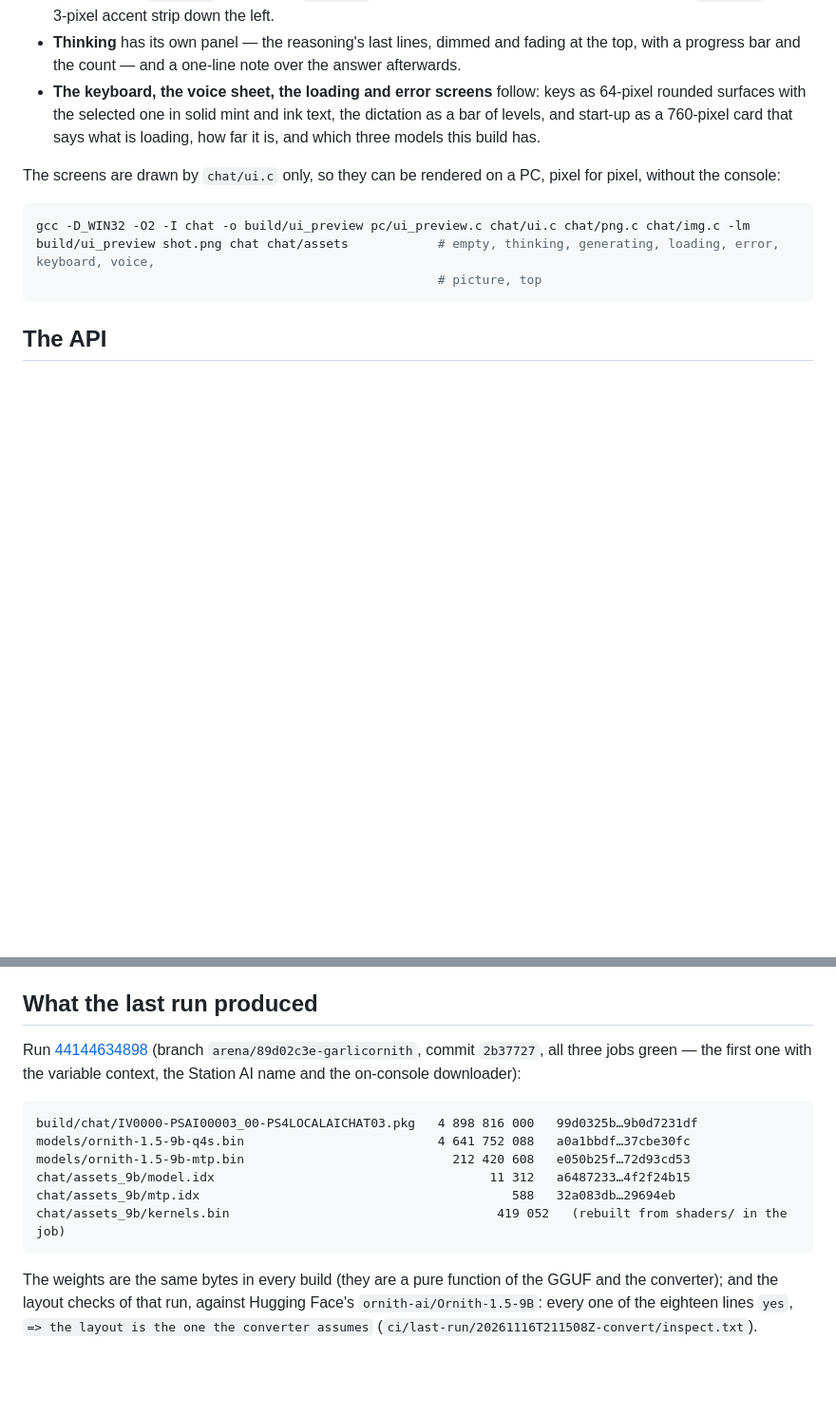
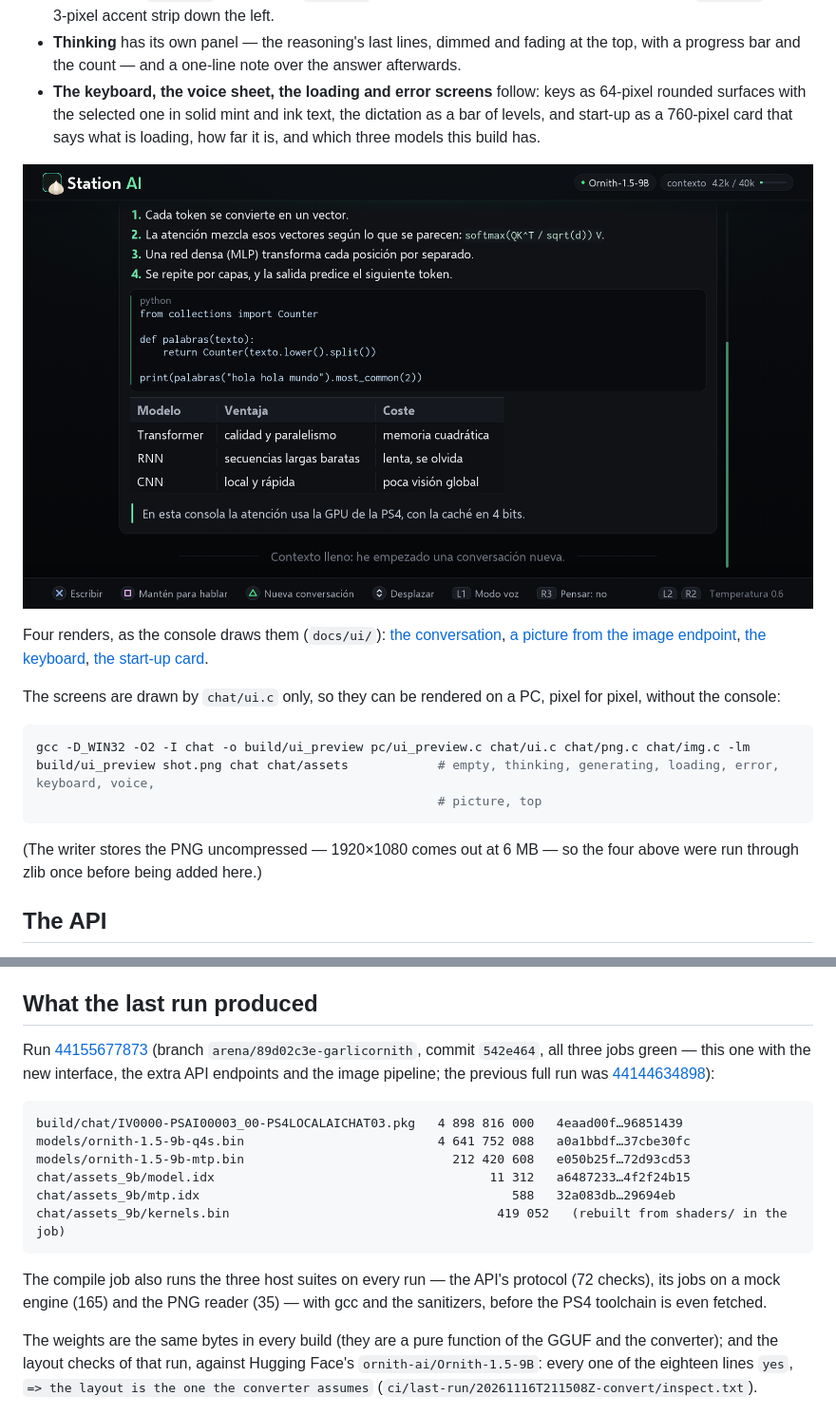
Before and after one commit to mobjakdebug/garlicornith, a Markdown page: README.md, 2 parts joined by grey strips. Shown at 95% size. Rendered like a GitHub page; pictures changed too: docs/ui/chat.png (added); blank space fills up the shorter version.

Commit message:
docs: the four renders of the new interface, and the run that produced the current package
Co-authored-by: arena-agent <297053741+arena-agent@users.noreply.github.com>

````diff
--- a/README.md
+++ b/README.md
@@ -203,6 +203,12 @@ in brightness instead of drawing boxes around everything (`0x101216`, `0x171A20`
   selected one in solid mint and ink text, the dictation as a bar of levels, and start-up as a 760-pixel card that says
   what is loading, how far it is, and which three models this build has.
 
+![the conversation](docs/ui/chat.png)
+
+Four renders, as the console draws them (`docs/ui/`): [the conversation](docs/ui/chat.png),
+[a picture from the image endpoint](docs/ui/picture.png), [the keyboard](docs/ui/keyboard.png),
+[the start-up card](docs/ui/loading.png).
+
 The screens are drawn by `chat/ui.c` only, so they can be rendered on a PC, pixel for pixel, without the console:
 
 ```sh
@@ -210,6 +216,9 @@ gcc -D_WIN32 -O2 -I chat -o build/ui_preview pc/ui_preview.c chat/ui.c chat/png.
 build/ui_preview shot.png chat chat/assets            # empty, thinking, generating, loading, error, keyboard, voice,
                                                       # picture, top
 ```
+
+(The writer stores the PNG uncompressed — 1920×1080 comes out at 6 MB — so the four above were run through zlib once
+before being added here.)
 
 ## The API
 
@@ -286,18 +295,22 @@ message that says how to write it, so a client is never left guessing.
 
 ## What the last run produced
 
-Run [44144634898](https://github.com/mobjakdebug/garlicornith/actions/runs/44144634898) (branch
-`arena/89d02c3e-garlicornith`, commit `2b37727`, all three jobs green — the first one with the variable context, the
-Station AI name and the on-console downloader):
+Run [44155677873](https://github.com/mobjakdebug/garlicornith/actions/runs/44155677873) (branch
+`arena/89d02c3e-garlicornith`, commit `542e464`, all three jobs green — this one with the new interface, the extra API
+endpoints and the image pipeline; the previous full run was
+[44144634898](https://github.com/mobjakdebug/garlicornith/actions/runs/44144634898)):
 
 ```
-build/chat/IV0000-PSAI00003_00-PS4LOCALAICHAT03.pkg   4 898 816 000   99d0325b…9b0d7231df
+build/chat/IV0000-PSAI00003_00-PS4LOCALAICHAT03.pkg   4 898 816 000   4eaad00f…96851439
 models/ornith-1.5-9b-q4s.bin                          4 641 752 088   a0a1bbdf…37cbe30fc
 models/ornith-1.5-9b-mtp.bin                            212 420 608   e050b25f…72d93cd53
 chat/assets_9b/model.idx                                     11 312   a6487233…4f2f24b15
 chat/assets_9b/mtp.idx                                          588   32a083db…29694eb
 chat/assets_9b/kernels.bin                                    419 052   (rebuilt from shaders/ in the job)
 ```
+
+The compile job also runs the three host suites on every run — the API's protocol (72 checks), its jobs on a mock
+engine (165) and the PNG reader (35) — with gcc and the sanitizers, before the PS4 toolchain is even fetched.
 
 The weights are the same bytes in every build (they are a pure function of the GGUF and the converter);
 and the layout checks of that run, against Hugging Face's `ornith-ai/Ornith-1.5-9B`: every one of the eighteen
````
Also changed, not shown: docs/ui/keyboard.png (added), docs/ui/loading.png (added), docs/ui/picture.png (added).
